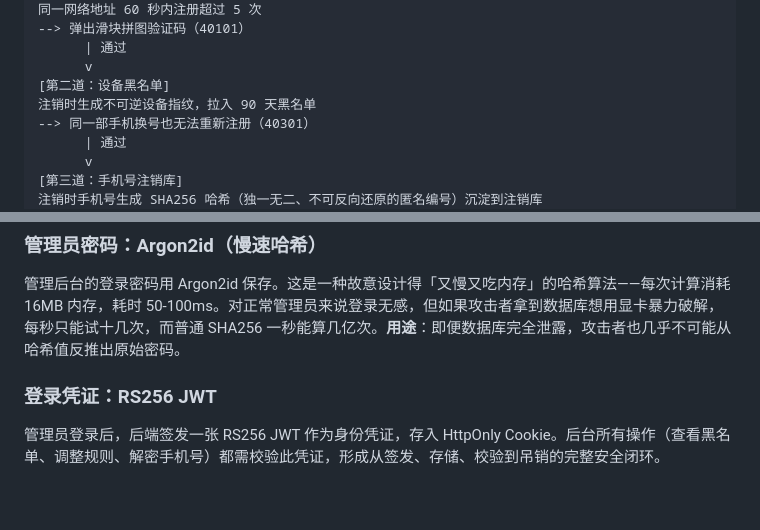
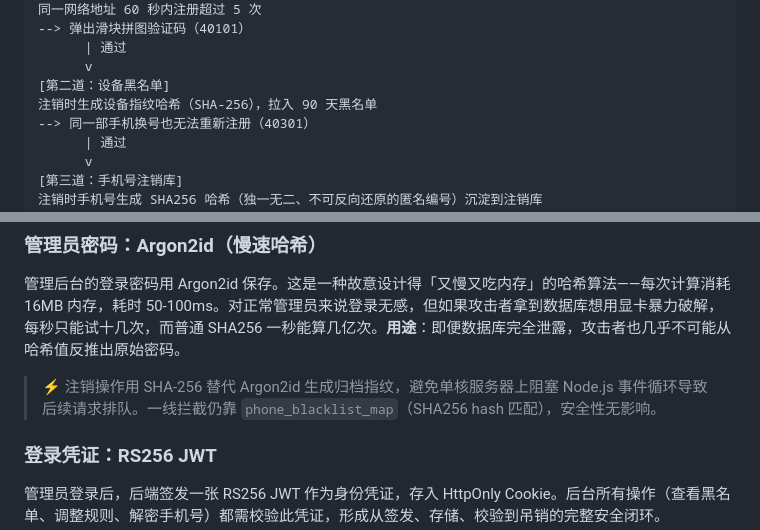
Before and after one commit to 20060101zrd-gif/Smart-Parking-Anti-Fraud-System-V3, a Markdown page: README.md, 2 parts joined by grey strips. Drawn GitHub-style; blank space fills up the shorter version.

Commit message:
cancel perf fix + screenshots + README update

```diff
--- a/README.md
+++ b/README.md
@@ -39,7 +39,7 @@
       | 通过
       v
 [第二道：设备黑名单]
-注销时生成不可逆设备指纹，拉入 90 天黑名单
+注销时生成设备指纹哈希（SHA-256），拉入 90 天黑名单
 --> 同一部手机换号也无法重新注册（40301）
       | 通过
       v
@@ -196,6 +196,8 @@
 ### 管理员密码：Argon2id（慢速哈希）
 
 管理后台的登录密码用 Argon2id 保存。这是一种故意设计得「又慢又吃内存」的哈希算法——每次计算消耗 16MB 内存，耗时 50-100ms。对正常管理员来说登录无感，但如果攻击者拿到数据库想用显卡暴力破解，每秒只能试十几次，而普通 SHA256 一秒能算几亿次。**用途**：即便数据库完全泄露，攻击者也几乎不可能从哈希值反推出原始密码。
+
+> ⚡ 注销操作用 SHA-256 替代 Argon2id 生成归档指纹，避免单核服务器上阻塞 Node.js 事件循环导致后续请求排队。一线拦截仍靠 `phone_blacklist_map`（SHA256 hash 匹配），安全性无影响。
 
 ### 登录凭证：RS256 JWT
 
```
Also changed, not shown: other parts of README.md (+3 -3 lines), screenshots/c-captcha-slider.jpg (renamed from screenshots/微信图片_20260707165912_543_1.jpg), screenshots/c-coupon-active.jpg (renamed from screenshots/微信图片_20260707165914_544_1.jpg), screenshots/c-register-page.jpg (renamed from screenshots/微信图片_20260707165307_540_1.jpg), screenshots/c-register-success.jpg (renamed from screenshots/微信图片_20260707165910_542_1.jpg), screenshots/c-risk-blocked.jpg (renamed from screenshots/微信图片_20260707165915_545_1.jpg).
